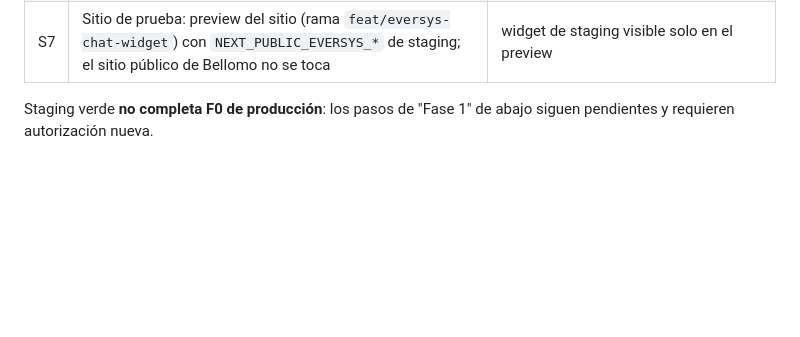
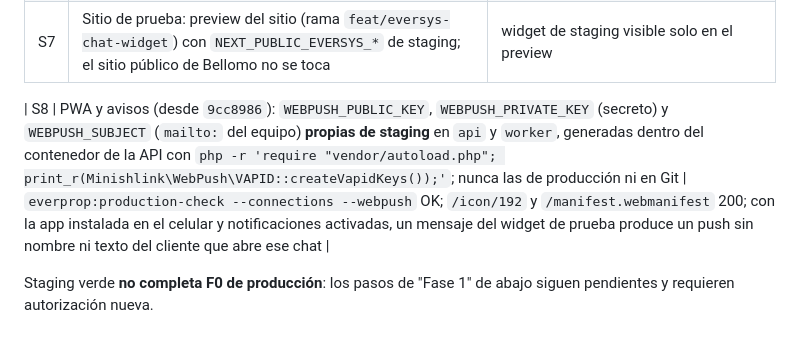
Before and after one commit to maurocentu26/EverProp-Bellomo, a Markdown page: docs/eversys-conversations/go-live.md, the part around the change. Drawn GitHub-style; blank space fills up the shorter version.

Commit message:
docs: paso S8 de staging (PWA y avisos push con claves VAPID propias)
Co-Authored-By: Claude Opus 5.5 <noreply@anthropic.com>

```diff
--- a/docs/eversys-conversations/go-live.md
+++ b/docs/eversys-conversations/go-live.md
@@ -33,6 +33,8 @@ Pendiente:
 | S5 | `everprop:channels:web-chat --tenant=<sintético> --panel-origin=<panel staging> --site=<sitio de prueba>`; `EVERSYS_WIDGET_FRAME_ANCESTORS` en el panel y redeploy | `curl -I` de `/widget/<id>`: `frame-ancestors` solo con el sitio de prueba; `/admin/*` con `'none'` |
 | S6 | Recorrido manual: visitante → "Espera asesor" → tomar control → responder → visitante la ve; reiniciar worker con una respuesta en cola | "Enviado" una sola vez; 0 duplicados en `messages` |
 | S7 | Sitio de prueba: preview del sitio (rama `feat/eversys-chat-widget`) con `NEXT_PUBLIC_EVERSYS_*` de staging; el sitio público de Bellomo no se toca | widget de staging visible solo en el preview |
+
+| S8 | PWA y avisos (desde `9cc8986`): `WEBPUSH_PUBLIC_KEY`, `WEBPUSH_PRIVATE_KEY` (secreto) y `WEBPUSH_SUBJECT` (`mailto:` del equipo) **propias de staging** en `api` y `worker`, generadas dentro del contenedor de la API con `php -r 'require "vendor/autoload.php"; print_r(Minishlink\WebPush\VAPID::createVapidKeys());'`; nunca las de producción ni en Git | `everprop:production-check --connections --webpush` OK; `/icon/192` y `/manifest.webmanifest` 200; con la app instalada en el celular y notificaciones activadas, un mensaje del widget de prueba produce un push sin nombre ni texto del cliente que abre ese chat |
 
 Staging verde **no completa F0 de producción**: los pasos de "Fase 1" de abajo siguen pendientes y requieren autorización nueva.
 
```
